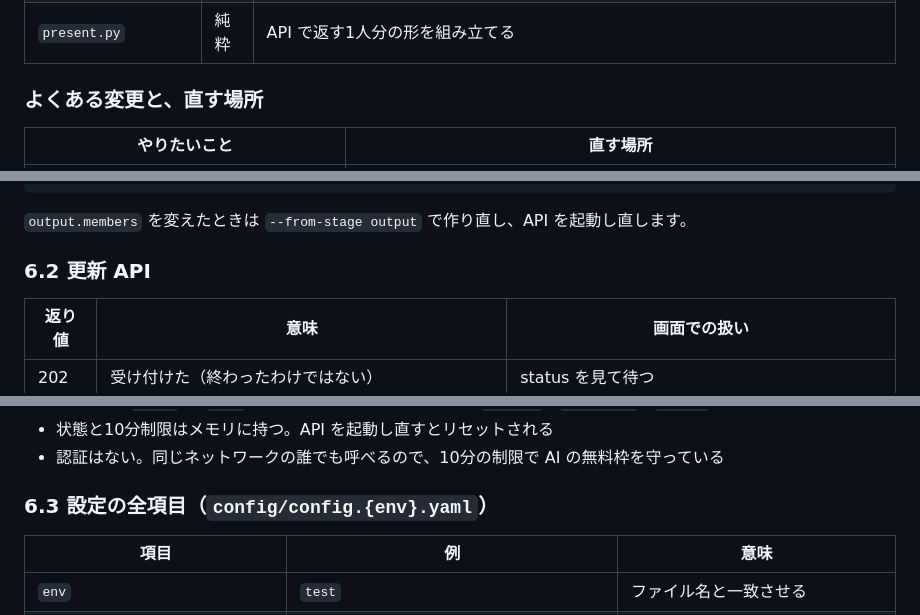
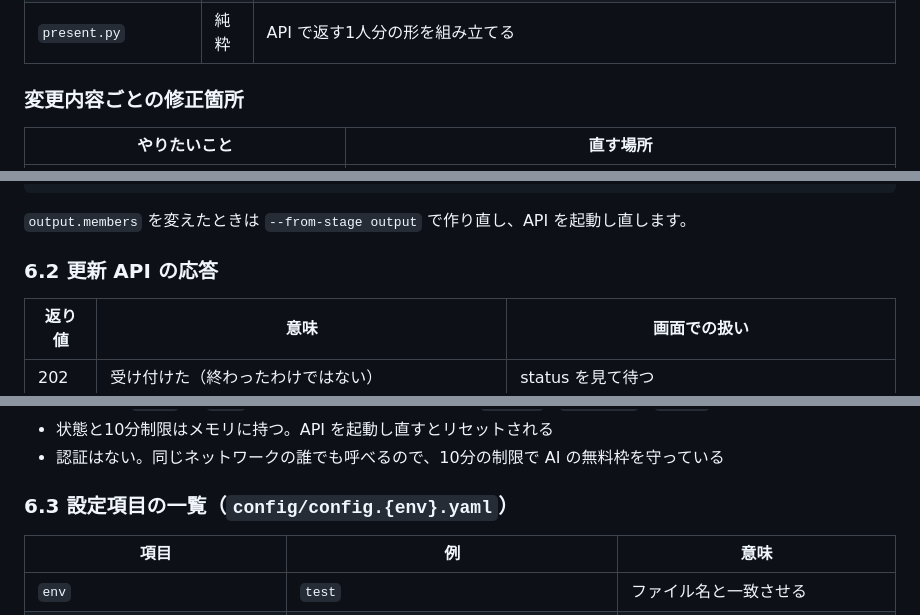
Before and after one commit to Rosu34t/verbinden-slack-extractor, a Markdown page: README.md, 3 parts joined by grey strips. Drawn GitHub-style.

```diff
--- a/README.md
+++ b/README.md
@@ -189,7 +189,7 @@ docker run --rm -v "$PWD/.env.test:/app/.env.test:ro" -v "$PWD/data:/app/data" \
 | `stats.py` | 純粋 | 時間帯ごとの投稿数を数える |
 | `present.py` | 純粋 | API で返す1人分の形を組み立てる |
 
-### よくある変更と、直す場所
+### 変更内容ごとの修正箇所
 
 | やりたいこと | 直す場所 |
 |---|---|
@@ -242,7 +242,7 @@ API はリクエストのたびに `data/out/{env}/` を読み、メンバーに
 
 `output.members` を変えたときは `--from-stage output` で作り直し、API を起動し直します。
 
-### 6.2 更新 API
+### 6.2 更新 API の応答
 
 | 返り値 | 意味 | 画面での扱い |
 |---|---|---|
@@ -257,7 +257,7 @@ API はリクエストのたびに `data/out/{env}/` を読み、メンバーに
 - 状態と10分制限はメモリに持つ。API を起動し直すとリセットされる
 - 認証はない。同じネットワークの誰でも呼べるので、10分の制限で AI の無料枠を守っている
 
-### 6.3 設定の全項目（`config/config.{env}.yaml`）
+### 6.3 設定項目の一覧（`config/config.{env}.yaml`）
 
 | 項目 | 例 | 意味 |
 |---|---|---|
```
Also changed, not shown: other parts of README.md (+17 -17 lines).
